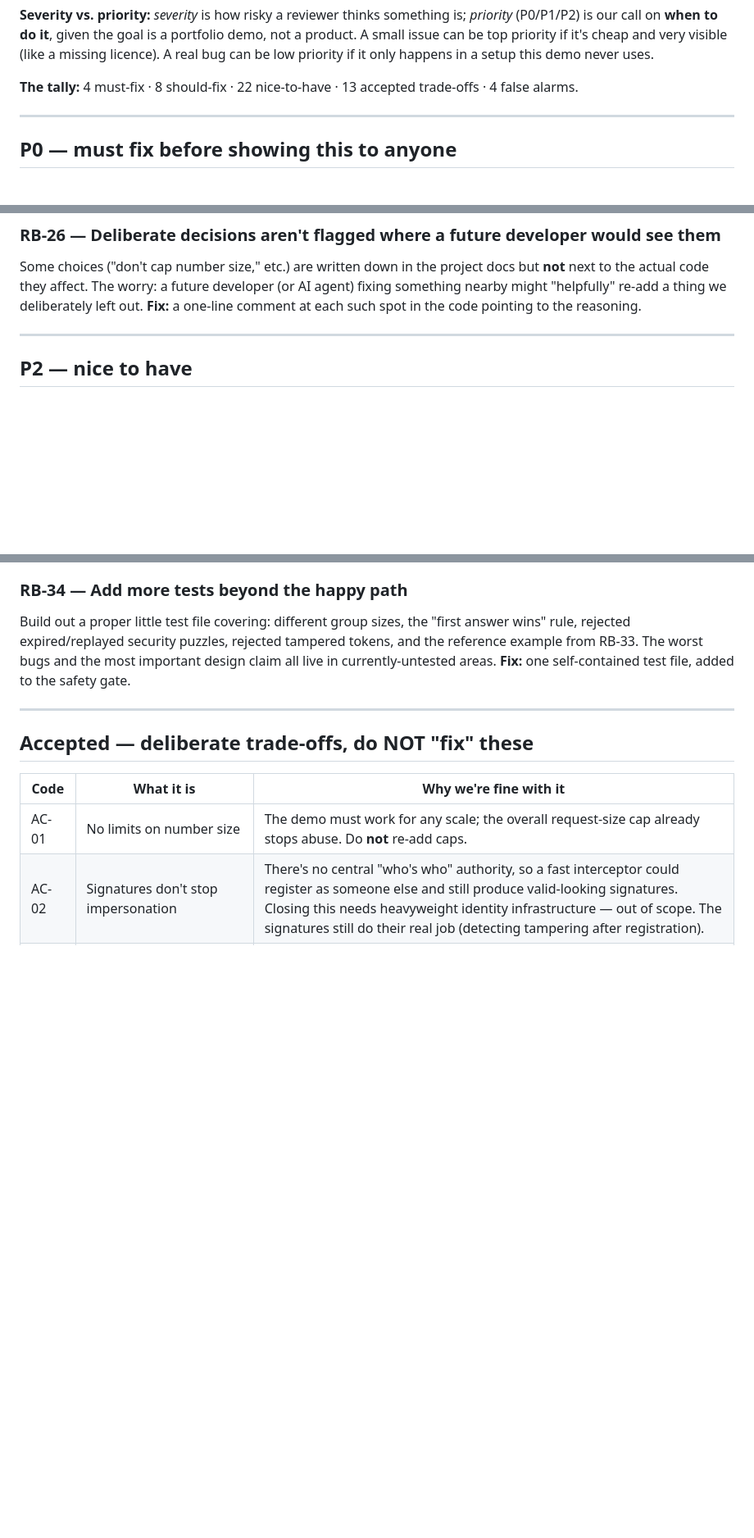
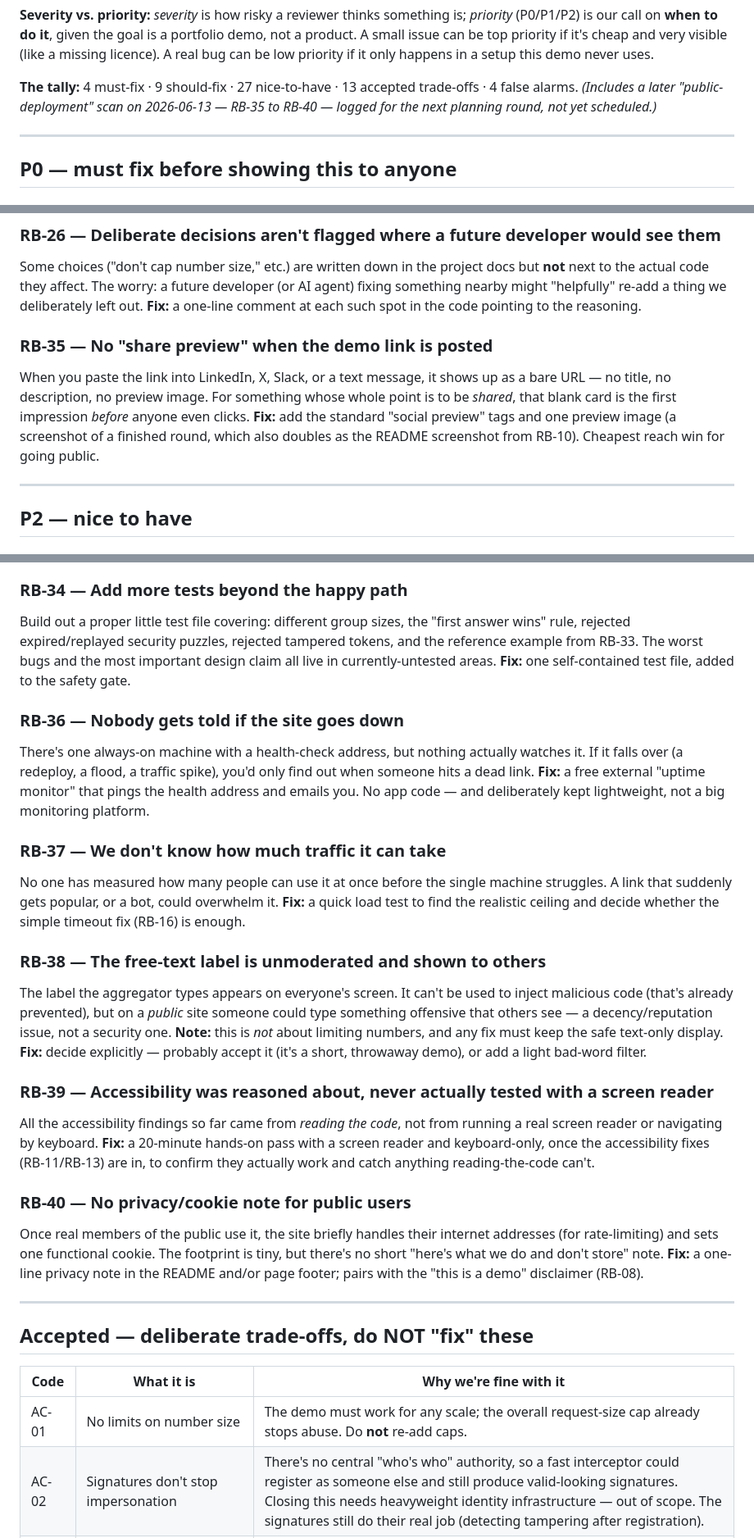
Before and after one commit to dylanil/SMPC, a Markdown page: docs_eli5/RELEASE_BOARD_eli5.md, 3 parts joined by grey strips. Shown at 82% size. Drawn GitHub-style; blank space fills up the shorter version.

```diff
--- a/docs_eli5/RELEASE_BOARD_eli5.md
+++ b/docs_eli5/RELEASE_BOARD_eli5.md
@@ -28,8 +28,9 @@ Nothing has been built or fixed yet — this is the plan of record.
 A small issue can be top priority if it's cheap and very visible (like a missing licence). A
 real bug can be low priority if it only happens in a setup this demo never uses.
 
-**The tally:** 4 must-fix · 8 should-fix · 22 nice-to-have · 13 accepted trade-offs · 4 false
-alarms.
+**The tally:** 4 must-fix · 9 should-fix · 27 nice-to-have · 13 accepted trade-offs · 4 false
+alarms. *(Includes a later "public-deployment" scan on 2026-06-13 — RB-35 to RB-40 — logged for
+the next planning round, not yet scheduled.)*
 
 ---
 
@@ -109,6 +110,13 @@ Some choices ("don't cap number size," etc.) are written down in the project doc
 next to the actual code they affect. The worry: a future developer (or AI agent) fixing
 something nearby might "helpfully" re-add a thing we deliberately left out. **Fix:** a one-line
 comment at each such spot in the code pointing to the reasoning.
+
+### RB-35 — No "share preview" when the demo link is posted
+When you paste the link into LinkedIn, X, Slack, or a text message, it shows up as a bare URL —
+no title, no description, no preview image. For something whose whole point is to be *shared*,
+that blank card is the first impression *before* anyone even clicks. **Fix:** add the standard
+"social preview" tags and one preview image (a screenshot of a finished round, which also doubles
+as the README screenshot from RB-10). Cheapest reach win for going public.
 
 ---
 
@@ -225,6 +233,36 @@ rejected expired/replayed security puzzles, rejected tampered tokens, and the re
 from RB-33. The worst bugs and the most important design claim all live in currently-untested
 areas. **Fix:** one self-contained test file, added to the safety gate.
 
+### RB-36 — Nobody gets told if the site goes down
+There's one always-on machine with a health-check address, but nothing actually watches it. If it
+falls over (a redeploy, a flood, a traffic spike), you'd only find out when someone hits a dead
+link. **Fix:** a free external "uptime monitor" that pings the health address and emails you. No
+app code — and deliberately kept lightweight, not a big monitoring platform.
+
+### RB-37 — We don't know how much traffic it can take
+No one has measured how many people can use it at once before the single machine struggles. A
+link that suddenly gets popular, or a bot, could overwhelm it. **Fix:** a quick load test to find
+the realistic ceiling and decide whether the simple timeout fix (RB-16) is enough.
+
+### RB-38 — The free-text label is unmoderated and shown to others
+The label the aggregator types appears on everyone's screen. It can't be used to inject malicious
+code (that's already prevented), but on a *public* site someone could type something offensive
+that others see — a decency/reputation issue, not a security one. **Note:** this is *not* about
+limiting numbers, and any fix must keep the safe text-only display. **Fix:** decide explicitly —
+probably accept it (it's a short, throwaway demo), or add a light bad-word filter.
+
+### RB-39 — Accessibility was reasoned about, never actually tested with a screen reader
+All the accessibility findings so far came from *reading the code*, not from running a real
+screen reader or navigating by keyboard. **Fix:** a 20-minute hands-on pass with a screen reader
+and keyboard-only, once the accessibility fixes (RB-11/RB-13) are in, to confirm they actually
+work and catch anything reading-the-code can't.
+
+### RB-40 — No privacy/cookie note for public users
+Once real members of the public use it, the site briefly handles their internet addresses (for
+rate-limiting) and sets one functional cookie. The footprint is tiny, but there's no short
+"here's what we do and don't store" note. **Fix:** a one-line privacy note in the README and/or
+page footer; pairs with the "this is a demo" disclaimer (RB-08).
+
 ---
 
 ## Accepted — deliberate trade-offs, do NOT "fix" these
```
Also changed, not shown: docs/PRODUCTION_READINESS_PLAN.md (+17 -1 lines), docs_eli5/PRODUCTION_READINESS_PLAN_eli5.md (+10 -0 lines).
